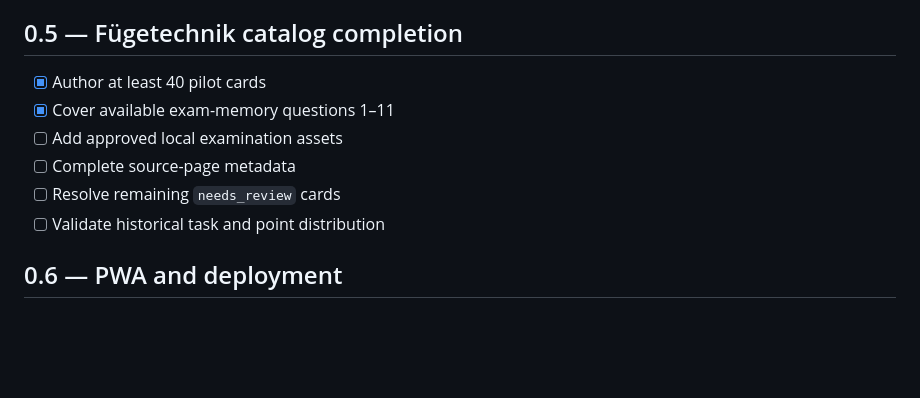
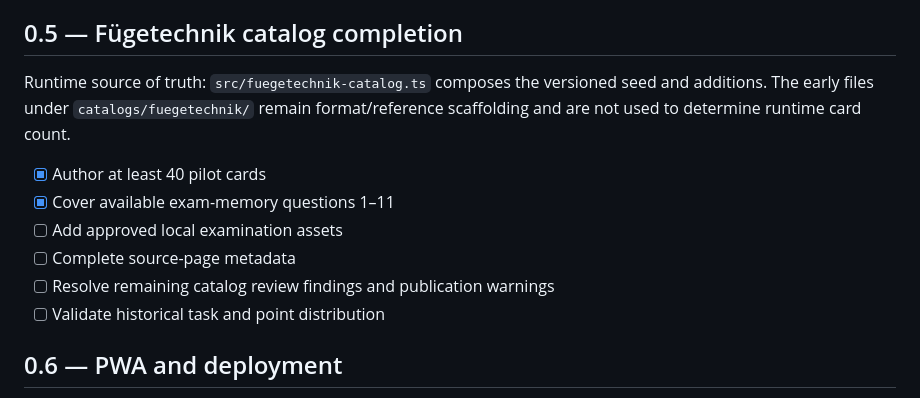
Before and after one commit to GithubLarsKomo/exam-trainer-framework, a Markdown page: ROADMAP.md, the part around the change. GitHub-like rendering; blank space fills up the shorter version.

Commit message:
docs: align Fügetechnik roadmap with runtime workflow

```diff
--- a/ROADMAP.md
+++ b/ROADMAP.md
@@ -130,11 +130,13 @@ Asset binaries live in a dedicated IndexedDB object store. Catalog JSON carries
 
 ## 0.5 — Fügetechnik catalog completion
 
+Runtime source of truth: `src/fuegetechnik-catalog.ts` composes the versioned seed and additions. The early files under `catalogs/fuegetechnik/` remain format/reference scaffolding and are not used to determine runtime card count.
+
 - [x] Author at least 40 pilot cards
 - [x] Cover available exam-memory questions 1–11
 - [ ] Add approved local examination assets
 - [ ] Complete source-page metadata
-- [ ] Resolve remaining `needs_review` cards
+- [ ] Resolve remaining catalog review findings and publication warnings
 - [ ] Validate historical task and point distribution
 
 ## 0.6 — PWA and deployment
```
